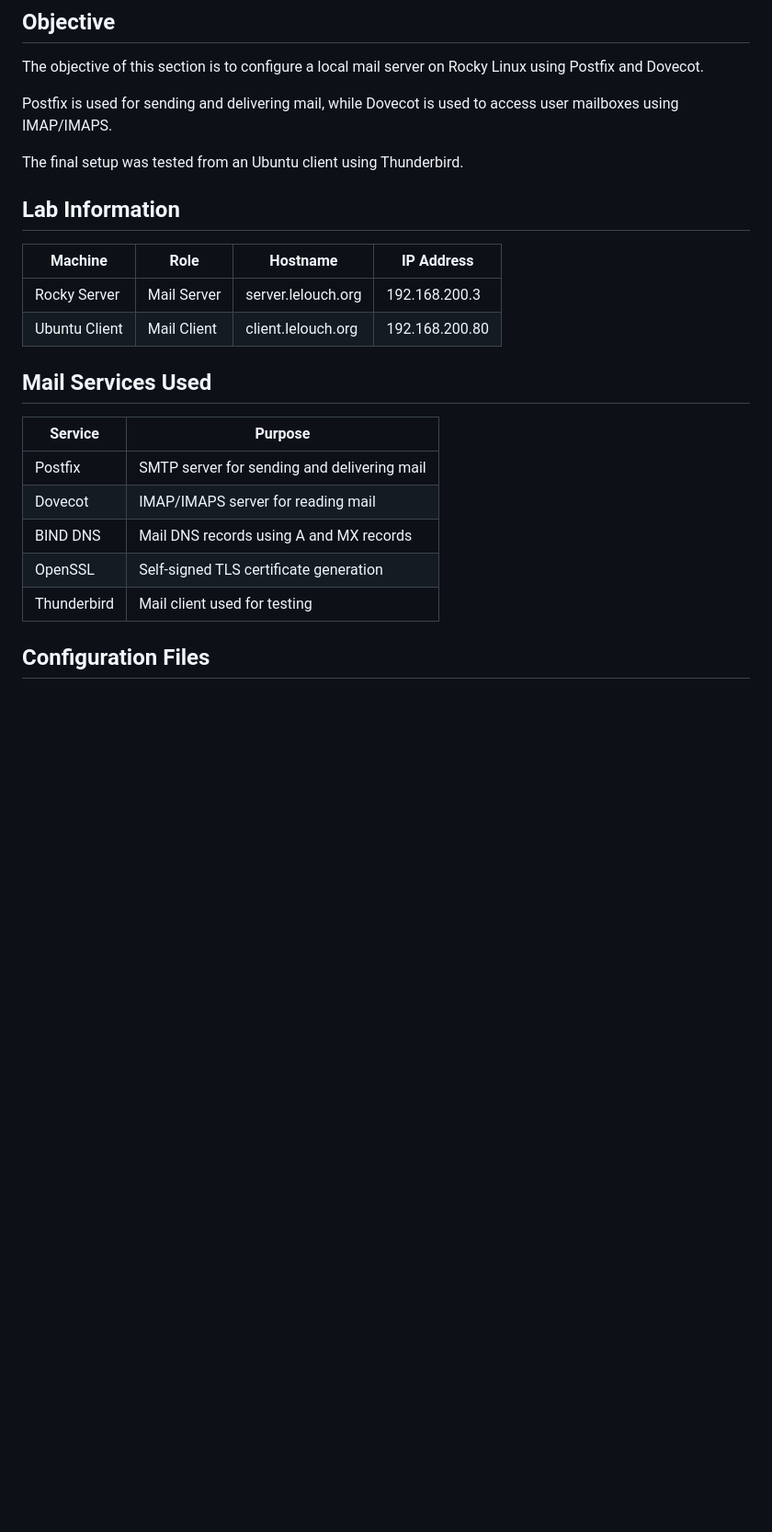
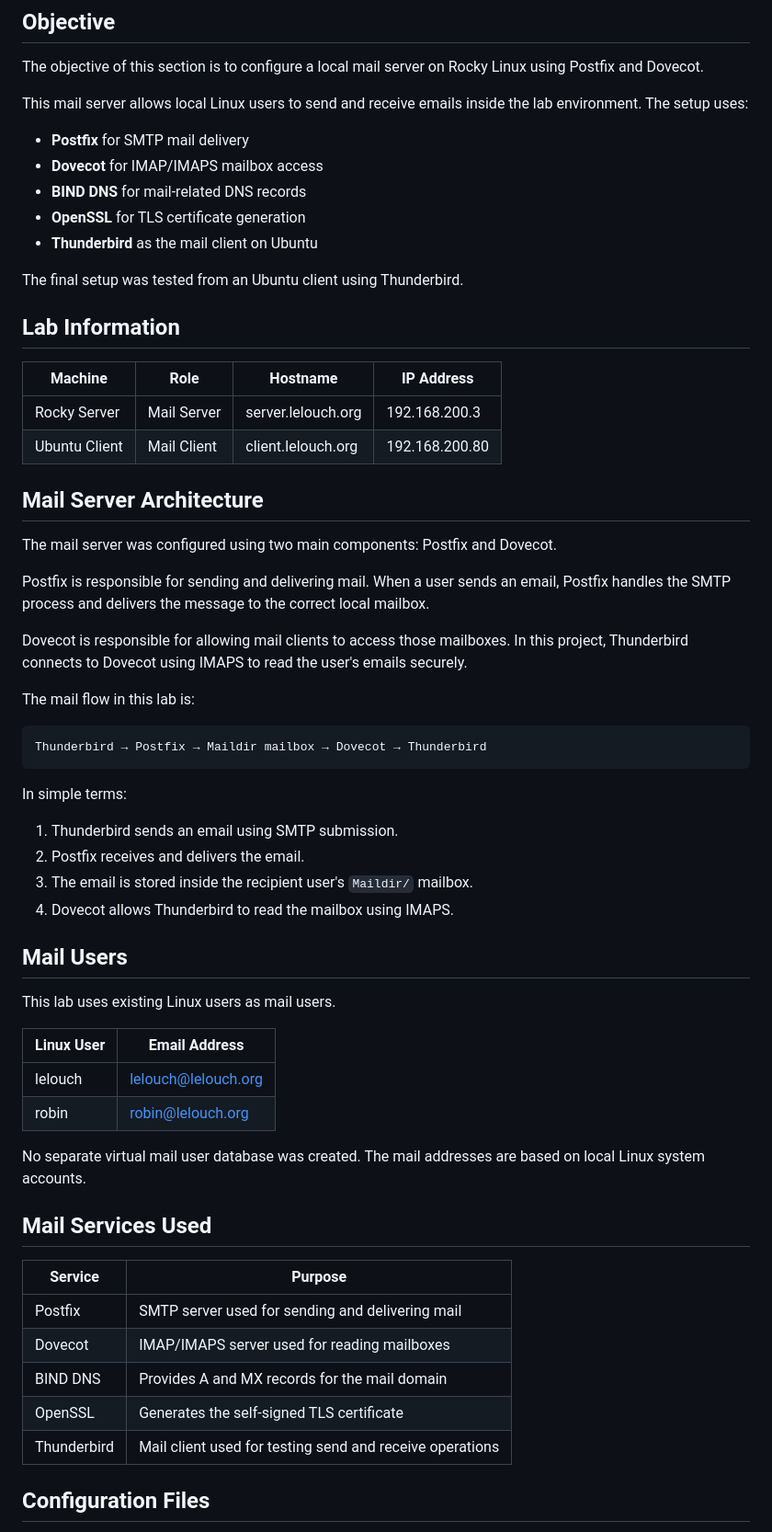
Before and after one commit to aliou-cherif/linux-network-services-lab, a Markdown page: docs/05-mail-server.md, the part around one of its changes. Shown at 92% size. GitHub-like rendering; blank space fills up the shorter version.

Commit message:
Enhance mail server documentation with detailed setup info
Updated documentation for the mail server setup, including architecture, user information, configuration details, and testing results.

````diff
--- a/docs/05-mail-server.md
+++ b/docs/05-mail-server.md
@@ -4,7 +4,13 @@
 
 The objective of this section is to configure a local mail server on Rocky Linux using Postfix and Dovecot.
 
-Postfix is used for sending and delivering mail, while Dovecot is used to access user mailboxes using IMAP/IMAPS.
+This mail server allows local Linux users to send and receive emails inside the lab environment. The setup uses:
+
+- **Postfix** for SMTP mail delivery
+- **Dovecot** for IMAP/IMAPS mailbox access
+- **BIND DNS** for mail-related DNS records
+- **OpenSSL** for TLS certificate generation
+- **Thunderbird** as the mail client on Ubuntu
 
 The final setup was tested from an Ubuntu client using Thunderbird.
 
@@ -15,15 +21,47 @@ The final setup was tested from an Ubuntu client using Thunderbird.
 | Rocky Server | Mail Server | server.lelouch.org | 192.168.200.3 |
 | Ubuntu Client | Mail Client | client.lelouch.org | 192.168.200.80 |
 
+## Mail Server Architecture
+
+The mail server was configured using two main components: Postfix and Dovecot.
+
+Postfix is responsible for sending and delivering mail. When a user sends an email, Postfix handles the SMTP process and delivers the message to the correct local mailbox.
+
+Dovecot is responsible for allowing mail clients to access those mailboxes. In this project, Thunderbird connects to Dovecot using IMAPS to read the user's emails securely.
+
+The mail flow in this lab is:
+
+```text
+Thunderbird → Postfix → Maildir mailbox → Dovecot → Thunderbird
+```
+
+In simple terms:
+
+1. Thunderbird sends an email using SMTP submission.
+2. Postfix receives and delivers the email.
+3. The email is stored inside the recipient user's `Maildir/` mailbox.
+4. Dovecot allows Thunderbird to read the mailbox using IMAPS.
+
+## Mail Users
+
+This lab uses existing Linux users as mail users.
+
+| Linux User | Email Address |
+|---|---|
+| lelouch | lelouch@lelouch.org |
+| robin | robin@lelouch.org |
+
+No separate virtual mail user database was created. The mail addresses are based on local Linux system accounts.
+
 ## Mail Services Used
 
 | Service | Purpose |
 |---|---|
-| Postfix | SMTP server for sending and delivering mail |
-| Dovecot | IMAP/IMAPS server for reading mail |
-| BIND DNS | Mail DNS records using A and MX records |
-| OpenSSL | Self-signed TLS certificate generation |
-| Thunderbird | Mail client used for testing |
+| Postfix | SMTP server used for sending and delivering mail |
+| Dovecot | IMAP/IMAPS server used for reading mailboxes |
+| BIND DNS | Provides A and MX records for the mail domain |
+| OpenSSL | Generates the self-signed TLS certificate |
+| Thunderbird | Mail client used for testing send and receive operations |
 
 ## Configuration Files
 
````
Also changed, not shown: other parts of docs/05-mail-server.md (+118 -11 lines).
